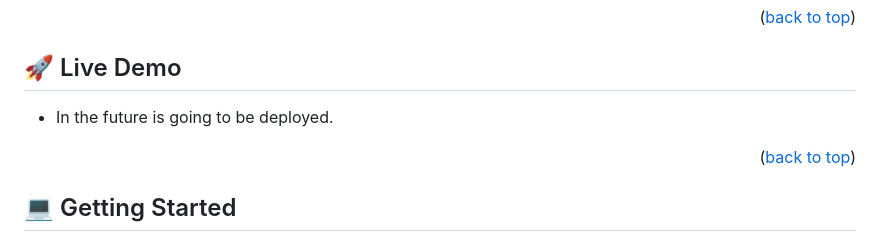
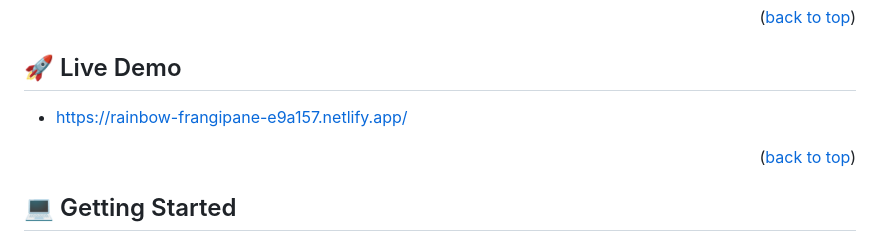
Before and after one commit to smunoz1988/Leaderboard, a Markdown page: README.md, the part around the change. Drawn GitHub-style.

```diff
--- a/README.md
+++ b/README.md
@@ -71,7 +71,7 @@
 
 ## 🚀 Live Demo <a name="live-demo"></a>
 
-- In the future is going to be deployed.
+- https://rainbow-frangipane-e9a157.netlify.app/
 
 <p align="right">(<a href="#readme-top">back to top</a>)</p>
 
```
